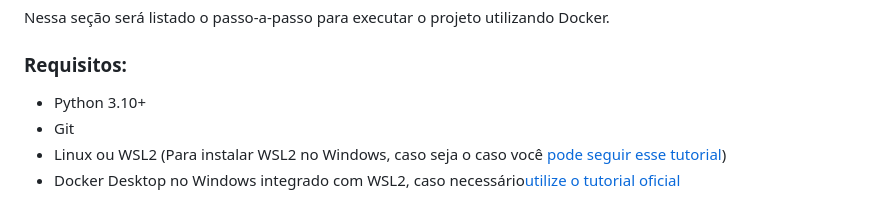
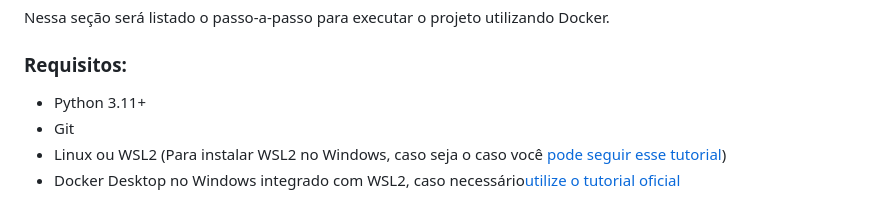
Before and after one commit to mateusherrera/feedback-classifier, a Markdown page: README.md, the part around the change. GitHub-like rendering.

Commit message:
DOC: Atualizando requisito de versão Python

```diff
--- a/README.md
+++ b/README.md
@@ -140,7 +140,7 @@ Nessa seção será listado o passo-a-passo para executar o projeto utilizando D
 
 ### Requisitos:
 
-* Python 3.10+
+* Python 3.11+
 * Git
 * Linux ou WSL2 (Para instalar WSL2 no Windows, caso seja o caso você [pode seguir esse tutorial](https://medium.com/@habbema/desvendando-o-wsl-2-no-windows-11-c7649545026d))
 * Docker Desktop no Windows integrado com WSL2, caso necessário[utilize o tutorial oficial](https://docs.docker.com/desktop/features/wsl/)
```
